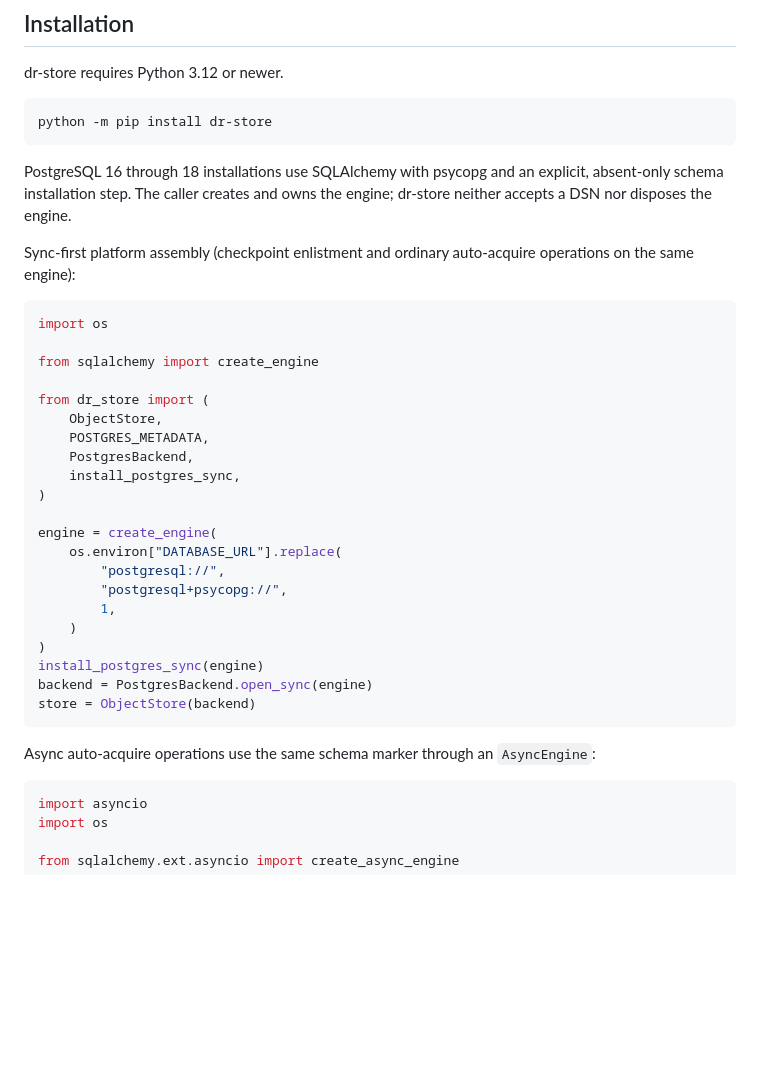
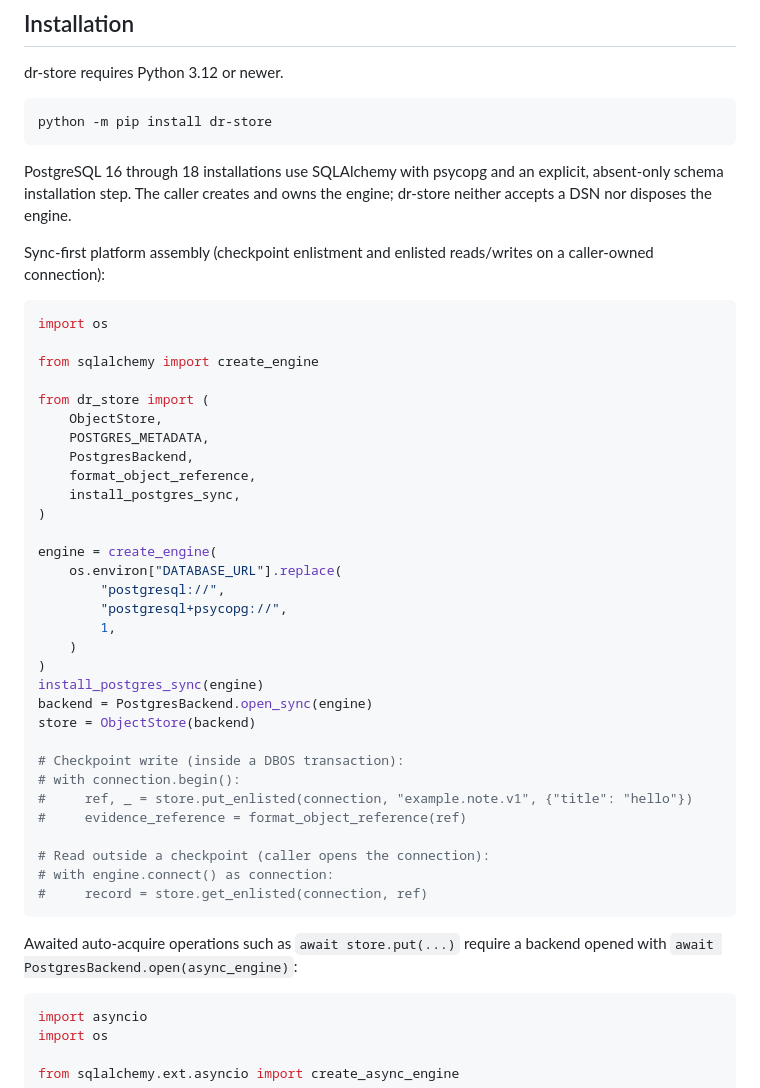
Before and after one commit to danielle-rothermel/dr-store, a Markdown page: README.md, the part around the change. Rendered like a GitHub page; blank space fills up the shorter version.

Commit message:
Clarify sync-first README assembly is enlisted-only.
Reword the sync example heading and show enlisted checkpoint writes plus
caller-owned reads; point awaited auto-acquire at open(async_engine).

Co-authored-by: Cursor <cursoragent@cursor.com>

````diff
--- a/README.md
+++ b/README.md
@@ -52,8 +52,8 @@ PostgreSQL 16 through 18 installations use SQLAlchemy with psycopg and an
 explicit, absent-only schema installation step. The caller creates and owns the
 engine; dr-store neither accepts a DSN nor disposes the engine.
 
-Sync-first platform assembly (checkpoint enlistment and ordinary auto-acquire
-operations on the same engine):
+Sync-first platform assembly (checkpoint enlistment and enlisted reads/writes
+on a caller-owned connection):
 
 ```python
 import os
@@ -64,6 +64,7 @@ from dr_store import (
     ObjectStore,
     POSTGRES_METADATA,
     PostgresBackend,
+    format_object_reference,
     install_postgres_sync,
 )
 
@@ -77,10 +78,19 @@ engine = create_engine(
 install_postgres_sync(engine)
 backend = PostgresBackend.open_sync(engine)
 store = ObjectStore(backend)
+
+# Checkpoint write (inside a DBOS transaction):
+# with connection.begin():
+#     ref, _ = store.put_enlisted(connection, "example.note.v1", {"title": "hello"})
+#     evidence_reference = format_object_reference(ref)
+
+# Read outside a checkpoint (caller opens the connection):
+# with engine.connect() as connection:
+#     record = store.get_enlisted(connection, ref)
 ```
 
-Async auto-acquire operations use the same schema marker through an
-``AsyncEngine``:
+Awaited auto-acquire operations such as ``await store.put(...)`` require a
+backend opened with ``await PostgresBackend.open(async_engine)``:
 
 ```python
 import asyncio
````
